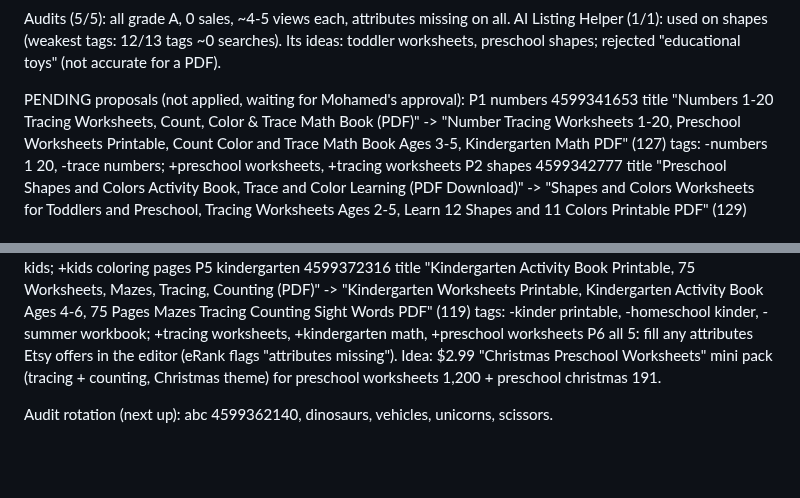
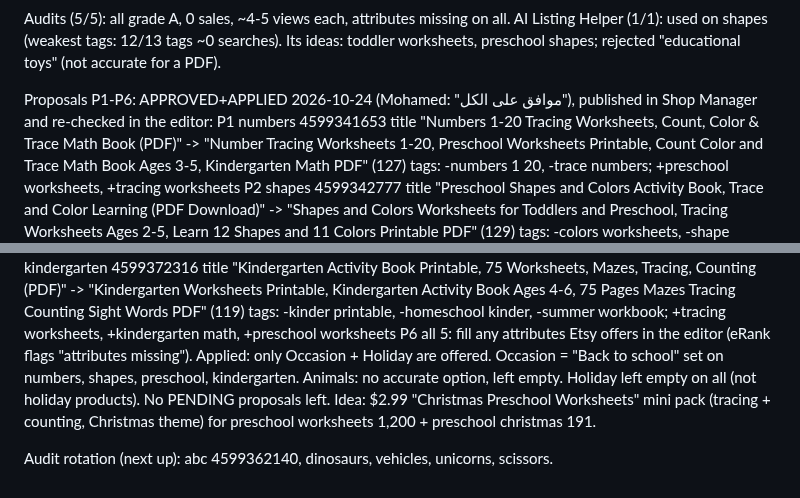
Before and after one commit to obelixagency/colorbloop-social, a Markdown page: erank_log.md, 2 parts joined by grey strips. GitHub-like rendering; blank space fills up the shorter version.

Commit message:
eRank 2026-10-24: P1-P6 approved and applied
Co-Authored-By: Claude Opus 5.5 <noreply@anthropic.com>
Claude-Session: https://claude.ai/code/session_01Y9PPD1GJttpbx6kTjz42v8

```diff
--- a/erank_log.md
+++ b/erank_log.md
@@ -89,7 +89,7 @@ Long-tails seen (no volume yet): christmas tracing worksheets, shape tracing wor
 Audits (5/5): all grade A, 0 sales, ~4-5 views each, attributes missing on all.
 AI Listing Helper (1/1): used on shapes (weakest tags: 12/13 tags ~0 searches). Its ideas: toddler worksheets, preschool shapes; rejected "educational toys" (not accurate for a PDF).
 
-PENDING proposals (not applied, waiting for Mohamed's approval):
+Proposals P1-P6: APPROVED+APPLIED 2026-10-24 (Mohamed: "موافق على الكل"), published in Shop Manager and re-checked in the editor:
 P1 numbers 4599341653
   title "Numbers 1-20 Tracing Worksheets, Count, Color & Trace Math Book (PDF)"
   -> "Number Tracing Worksheets 1-20, Preschool Worksheets Printable, Count Color and Trace Math Book Ages 3-5, Kindergarten Math PDF" (127)
@@ -111,6 +111,8 @@ P5 kindergarten 4599372316
   -> "Kindergarten Worksheets Printable, Kindergarten Activity Book Ages 4-6, 75 Pages Mazes Tracing Counting Sight Words PDF" (119)
   tags: -kinder printable, -homeschool kinder, -summer workbook; +tracing worksheets, +kindergarten math, +preschool worksheets
 P6 all 5: fill any attributes Etsy offers in the editor (eRank flags "attributes missing").
+  Applied: only Occasion + Holiday are offered. Occasion = "Back to school" set on numbers, shapes, preschool, kindergarten. Animals: no accurate option, left empty. Holiday left empty on all (not holiday products).
+No PENDING proposals left.
 Idea: $2.99 "Christmas Preschool Worksheets" mini pack (tracing + counting, Christmas theme) for preschool worksheets 1,200 + preschool christmas 191.
 
 Audit rotation (next up): abc 4599362140, dinosaurs, vehicles, unicorns, scissors.
```
